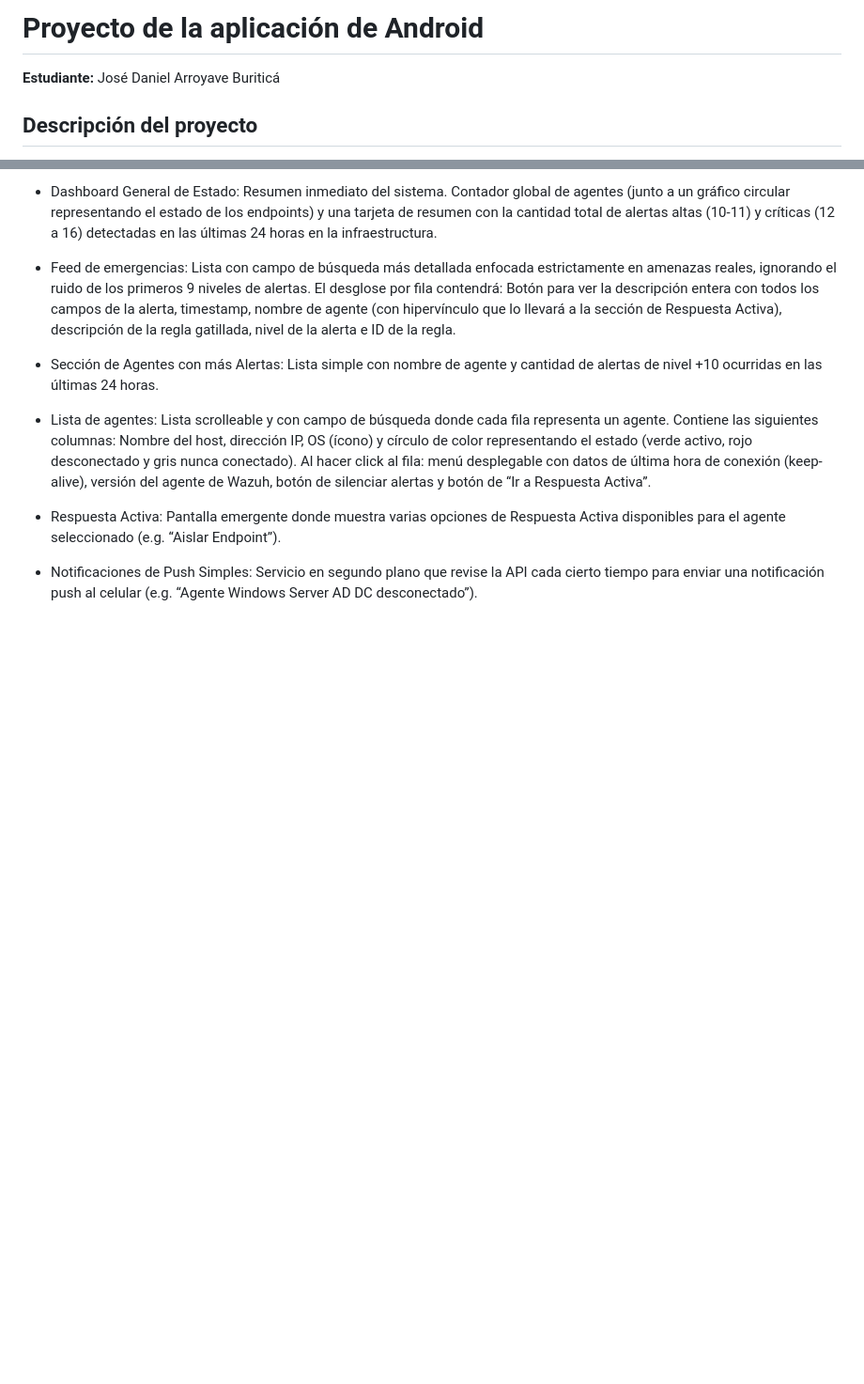
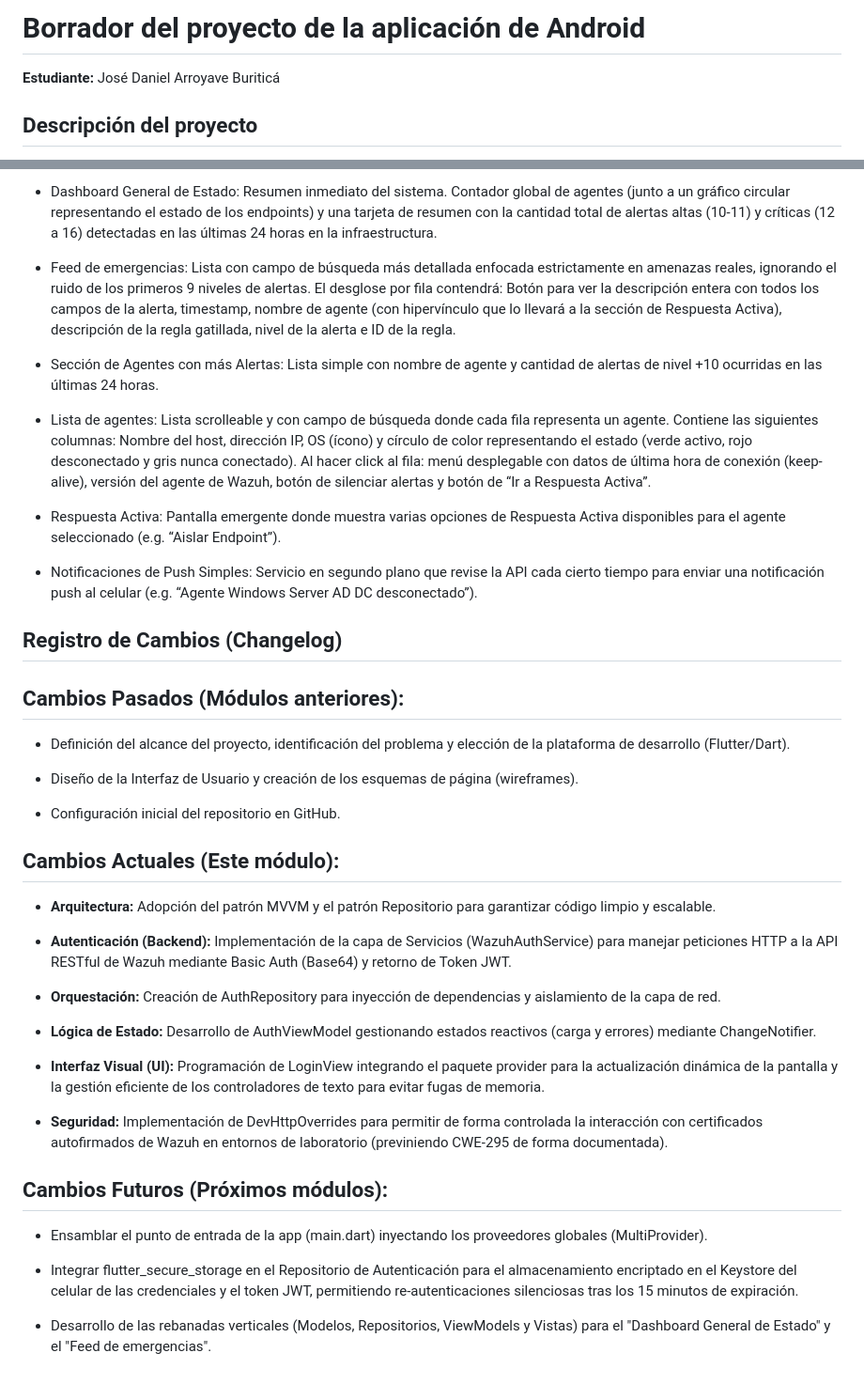
Before and after one commit to josedanielarroyave44-prog/Wazuh-Mobile-Monitor, a Markdown page: README.md, 2 parts joined by grey strips. Shown at 94% size. GitHub-like rendering; blank space fills up the shorter version.

Commit message:
Update README.md
Updated README

```diff
--- a/README.md
+++ b/README.md
@@ -1,4 +1,4 @@
-# Proyecto de la aplicación de Android
+# Borrador del proyecto de la aplicación de Android
 
 **Estudiante:** José Daniel Arroyave Buriticá
 
@@ -39,3 +43,35 @@ Como la aplicación funciona bajo la arquitectura de un cliente estricto, no req
 - Respuesta Activa: Pantalla emergente donde muestra varias opciones de Respuesta Activa disponibles para el agente seleccionado (e.g. “Aislar Endpoint”).
 
 - Notificaciones de Push Simples: Servicio en segundo plano que revise la API cada cierto tiempo para enviar una notificación push al celular (e.g. “Agente Windows Server AD DC desconectado”).
+
+## Registro de Cambios (Changelog)
+
+## Cambios Pasados (Módulos anteriores):
+
+- Definición del alcance del proyecto, identificación del problema y elección de la plataforma de desarrollo (Flutter/Dart).
+
+- Diseño de la Interfaz de Usuario y creación de los esquemas de página (wireframes).
+
+- Configuración inicial del repositorio en GitHub.
+
+## Cambios Actuales (Este módulo):
+
+- **Arquitectura:** Adopción del patrón MVVM y el patrón Repositorio para garantizar código limpio y escalable.
+
+- **Autenticación (Backend):** Implementación de la capa de Servicios (WazuhAuthService) para manejar peticiones HTTP a la API RESTful de Wazuh mediante Basic Auth (Base64) y retorno de Token JWT.
+
+- **Orquestación:** Creación de AuthRepository para inyección de dependencias y aislamiento de la capa de red.
+
+- **Lógica de Estado:** Desarrollo de AuthViewModel gestionando estados reactivos (carga y errores) mediante ChangeNotifier.
+
+- **Interfaz Visual (UI):** Programación de LoginView integrando el paquete provider para la actualización dinámica de la pantalla y la gestión eficiente de los controladores de texto para evitar fugas de memoria.
+
+- **Seguridad:** Implementación de DevHttpOverrides para permitir de forma controlada la interacción con certificados autofirmados de Wazuh en entornos de laboratorio (previniendo CWE-295 de forma documentada).
+
+## Cambios Futuros (Próximos módulos):
+
+- Ensamblar el punto de entrada de la app (main.dart) inyectando los proveedores globales (MultiProvider).
+
+- Integrar flutter_secure_storage en el Repositorio de Autenticación para el almacenamiento encriptado en el Keystore del celular de las credenciales y el token JWT, permitiendo re-autenticaciones silenciosas tras los 15 minutos de expiración.
+
+- Desarrollo de las rebanadas verticales (Modelos, Repositorios, ViewModels y Vistas) para el "Dashboard General de Estado" y el "Feed de emergencias".
```
Also changed, not shown: other parts of README.md (+7 -3 lines).
